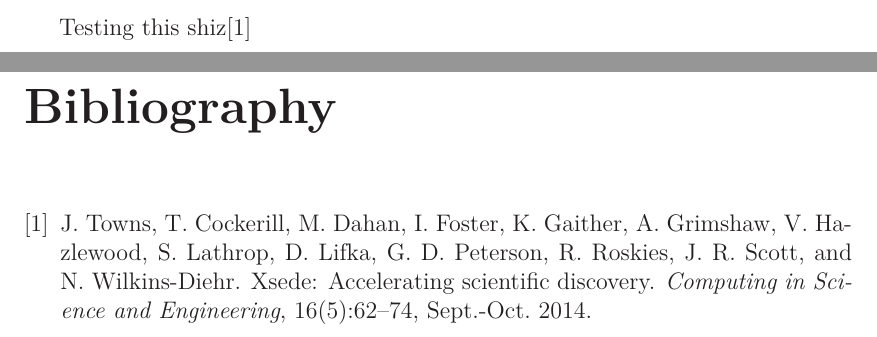
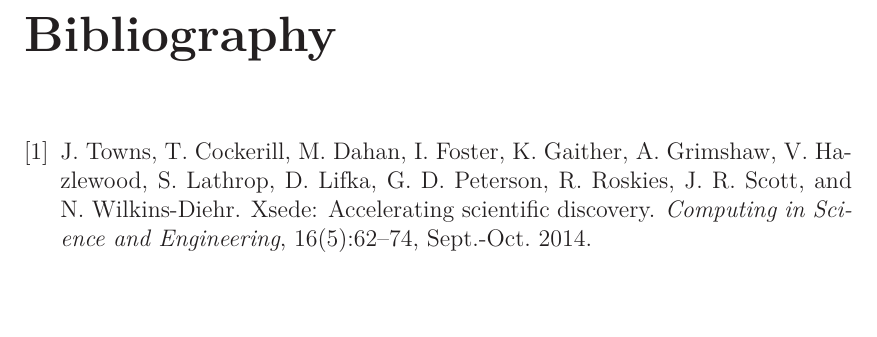
Before and after one commit to tjsmart/MyThesis, a LaTeX thesis (main.tex): two parts of pages 20 and 21 of 21 before the commit and part of page 20 of 20 after it, the two joined at a grey line, cut at the place of the change, the shorter picture padded with empty space. Compiled offline with LaTeX, dvips and Ghostscript; a LaTeX package or settings file that is missing is left out.

Commit message:
Updates from Overleaf

```diff
--- a/main.tex
+++ b/main.tex
@@ -62,8 +62,6 @@
 \include{a1-cfe}
 \include{a2-pw2py}
 
-Testing this shiz\cite{xsede}
-
 
 \nocite{*}
 \bibliographystyle{plain}
```
